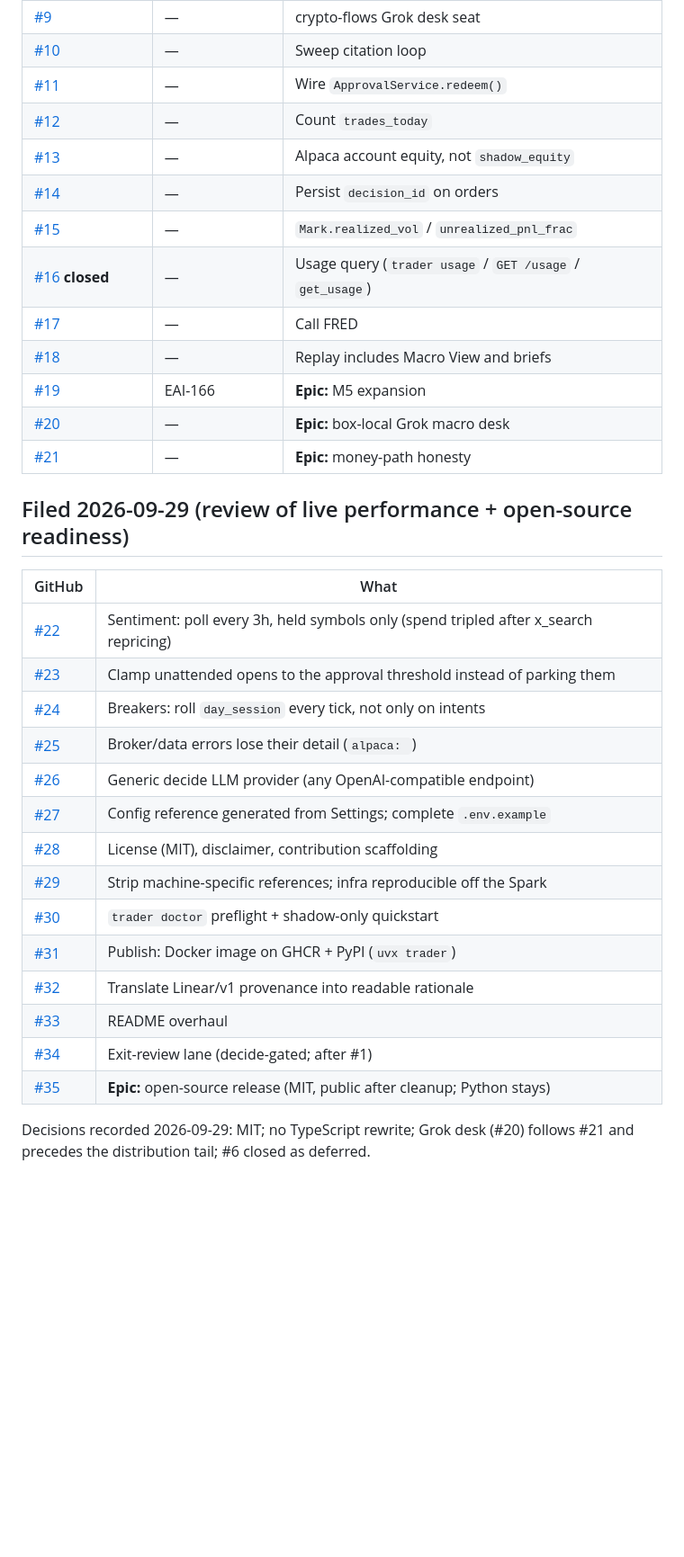
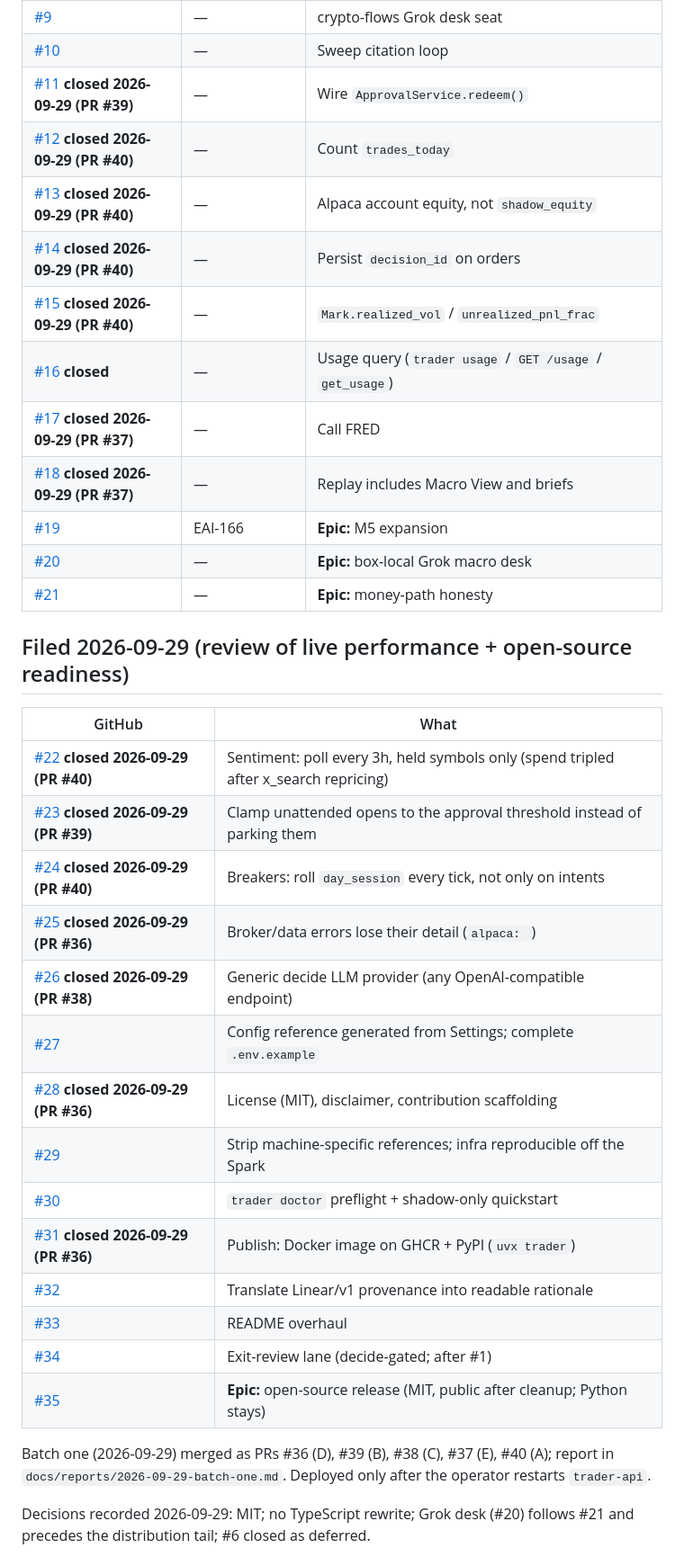
Before and after one commit to sudoTomas/trader, a Markdown page: docs/tracker.md, the part around the change. Shown at 90% size. Drawn GitHub-style; blank space fills up the shorter version.

Commit message:
docs(tracker): batch one merged — mark #11–#15, #17, #18, #22–#26, #28, #31 closed

```diff
--- a/docs/tracker.md
+++ b/docs/tracker.md
@@ -25,14 +25,14 @@ Historical `EAI-*` strings in tests and comments are provenance, not the tracker
 | [#8](https://github.com/sudoTomas/trader/issues/8) | — | Capture-scoped API key |
 | [#9](https://github.com/sudoTomas/trader/issues/9) | — | crypto-flows Grok desk seat |
 | [#10](https://github.com/sudoTomas/trader/issues/10) | — | Sweep citation loop |
-| [#11](https://github.com/sudoTomas/trader/issues/11) | — | Wire `ApprovalService.redeem()` |
-| [#12](https://github.com/sudoTomas/trader/issues/12) | — | Count `trades_today` |
-| [#13](https://github.com/sudoTomas/trader/issues/13) | — | Alpaca account equity, not `shadow_equity` |
-| [#14](https://github.com/sudoTomas/trader/issues/14) | — | Persist `decision_id` on orders |
-| [#15](https://github.com/sudoTomas/trader/issues/15) | — | `Mark.realized_vol` / `unrealized_pnl_frac` |
+| [#11](https://github.com/sudoTomas/trader/issues/11) **closed 2026-09-29 (PR #39)** | — | Wire `ApprovalService.redeem()` |
+| [#12](https://github.com/sudoTomas/trader/issues/12) **closed 2026-09-29 (PR #40)** | — | Count `trades_today` |
+| [#13](https://github.com/sudoTomas/trader/issues/13) **closed 2026-09-29 (PR #40)** | — | Alpaca account equity, not `shadow_equity` |
+| [#14](https://github.com/sudoTomas/trader/issues/14) **closed 2026-09-29 (PR #40)** | — | Persist `decision_id` on orders |
+| [#15](https://github.com/sudoTomas/trader/issues/15) **closed 2026-09-29 (PR #40)** | — | `Mark.realized_vol` / `unrealized_pnl_frac` |
 | [#16](https://github.com/sudoTomas/trader/issues/16) **closed** | — | Usage query (`trader usage` / `GET /usage` / `get_usage`) |
-| [#17](https://github.com/sudoTomas/trader/issues/17) | — | Call FRED |
-| [#18](https://github.com/sudoTomas/trader/issues/18) | — | Replay includes Macro View and briefs |
+| [#17](https://github.com/sudoTomas/trader/issues/17) **closed 2026-09-29 (PR #37)** | — | Call FRED |
+| [#18](https://github.com/sudoTomas/trader/issues/18) **closed 2026-09-29 (PR #37)** | — | Replay includes Macro View and briefs |
 | [#19](https://github.com/sudoTomas/trader/issues/19) | EAI-166 | **Epic:** M5 expansion |
 | [#20](https://github.com/sudoTomas/trader/issues/20) | — | **Epic:** box-local Grok macro desk |
 | [#21](https://github.com/sudoTomas/trader/issues/21) | — | **Epic:** money-path honesty |
@@ -41,20 +41,23 @@ Historical `EAI-*` strings in tests and comments are provenance, not the tracker
 
 | GitHub | What |
 |---|---|
-| [#22](https://github.com/sudoTomas/trader/issues/22) | Sentiment: poll every 3h, held symbols only (spend tripled after x_search repricing) |
-| [#23](https://github.com/sudoTomas/trader/issues/23) | Clamp unattended opens to the approval threshold instead of parking them |
-| [#24](https://github.com/sudoTomas/trader/issues/24) | Breakers: roll `day_session` every tick, not only on intents |
-| [#25](https://github.com/sudoTomas/trader/issues/25) | Broker/data errors lose their detail (`alpaca: `) |
-| [#26](https://github.com/sudoTomas/trader/issues/26) | Generic decide LLM provider (any OpenAI-compatible endpoint) |
+| [#22](https://github.com/sudoTomas/trader/issues/22) **closed 2026-09-29 (PR #40)** | Sentiment: poll every 3h, held symbols only (spend tripled after x_search repricing) |
+| [#23](https://github.com/sudoTomas/trader/issues/23) **closed 2026-09-29 (PR #39)** | Clamp unattended opens to the approval threshold instead of parking them |
+| [#24](https://github.com/sudoTomas/trader/issues/24) **closed 2026-09-29 (PR #40)** | Breakers: roll `day_session` every tick, not only on intents |
+| [#25](https://github.com/sudoTomas/trader/issues/25) **closed 2026-09-29 (PR #36)** | Broker/data errors lose their detail (`alpaca: `) |
+| [#26](https://github.com/sudoTomas/trader/issues/26) **closed 2026-09-29 (PR #38)** | Generic decide LLM provider (any OpenAI-compatible endpoint) |
 | [#27](https://github.com/sudoTomas/trader/issues/27) | Config reference generated from Settings; complete `.env.example` |
-| [#28](https://github.com/sudoTomas/trader/issues/28) | License (MIT), disclaimer, contribution scaffolding |
+| [#28](https://github.com/sudoTomas/trader/issues/28) **closed 2026-09-29 (PR #36)** | License (MIT), disclaimer, contribution scaffolding |
 | [#29](https://github.com/sudoTomas/trader/issues/29) | Strip machine-specific references; infra reproducible off the Spark |
 | [#30](https://github.com/sudoTomas/trader/issues/30) | `trader doctor` preflight + shadow-only quickstart |
-| [#31](https://github.com/sudoTomas/trader/issues/31) | Publish: Docker image on GHCR + PyPI (`uvx trader`) |
+| [#31](https://github.com/sudoTomas/trader/issues/31) **closed 2026-09-29 (PR #36)** | Publish: Docker image on GHCR + PyPI (`uvx trader`) |
 | [#32](https://github.com/sudoTomas/trader/issues/32) | Translate Linear/v1 provenance into readable rationale |
 | [#33](https://github.com/sudoTomas/trader/issues/33) | README overhaul |
 | [#34](https://github.com/sudoTomas/trader/issues/34) | Exit-review lane (decide-gated; after #1) |
 | [#35](https://github.com/sudoTomas/trader/issues/35) | **Epic:** open-source release (MIT, public after cleanup; Python stays) |
+
+Batch one (2026-09-29) merged as PRs #36 (D), #39 (B), #38 (C), #37 (E), #40 (A); report in
+`docs/reports/2026-09-29-batch-one.md`. Deployed only after the operator restarts `trader-api`.
 
 Decisions recorded 2026-09-29: MIT; no TypeScript rewrite; Grok desk (#20) follows #21 and
 precedes the distribution tail; #6 closed as deferred.
```
